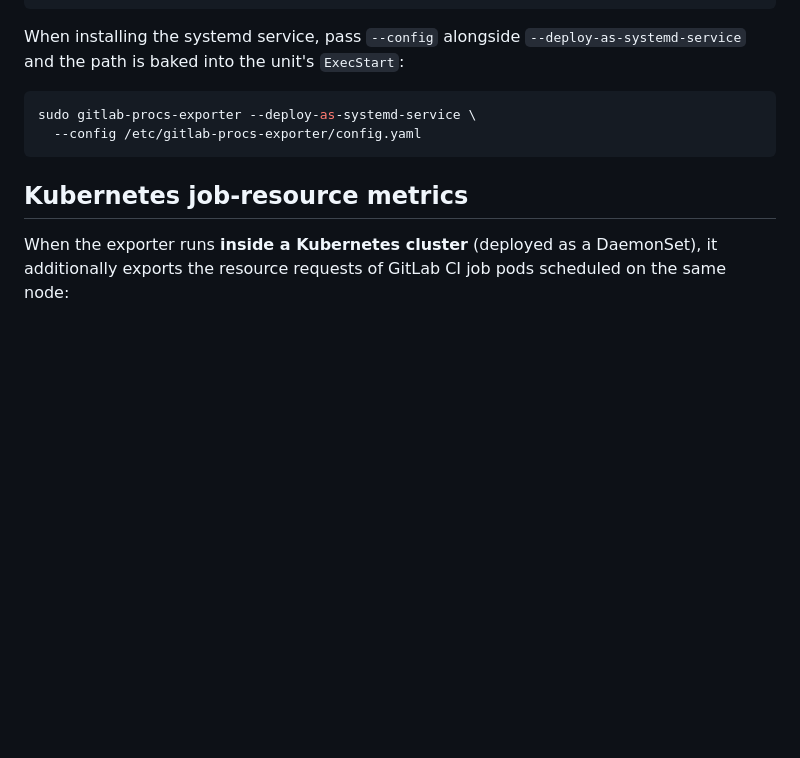
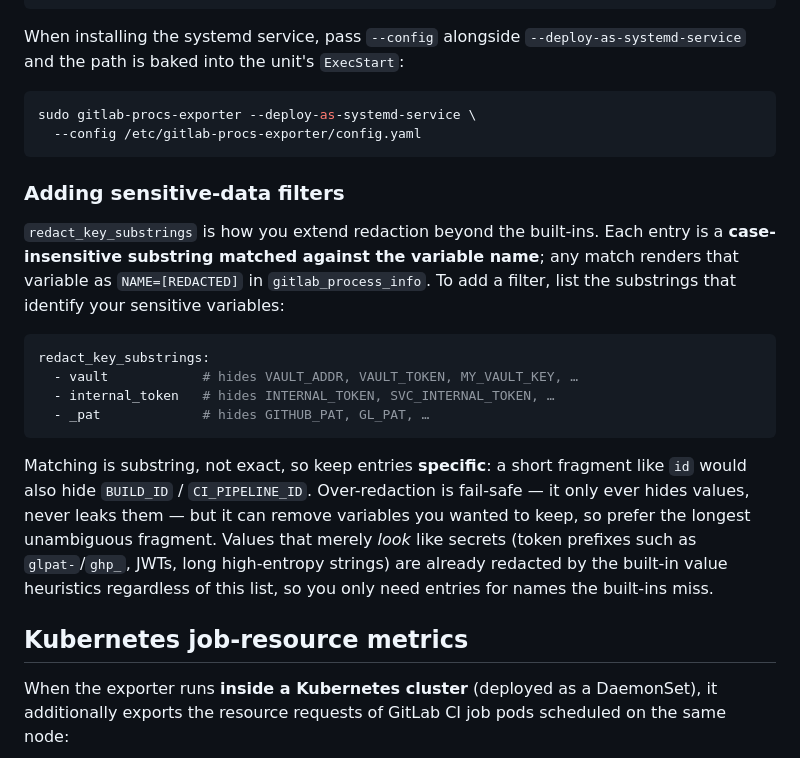
Before and after one commit to rachlenko/gitlab-procs-exporter, a Markdown page: README.md, the part around one of its changes. GitHub-like rendering; blank space fills up the shorter version.

````diff
--- a/README.md
+++ b/README.md
@@ -367,6 +367,29 @@ sudo gitlab-procs-exporter --deploy-as-systemd-service \
   --config /etc/gitlab-procs-exporter/config.yaml
 ```
 
+### Adding sensitive-data filters
+
+`redact_key_substrings` is how you extend redaction beyond the built-ins. Each
+entry is a **case-insensitive substring matched against the variable name**; any
+match renders that variable as `NAME=[REDACTED]` in `gitlab_process_info`. To
+add a filter, list the substrings that identify your sensitive variables:
+
+```yaml
+redact_key_substrings:
+  - vault            # hides VAULT_ADDR, VAULT_TOKEN, MY_VAULT_KEY, …
+  - internal_token   # hides INTERNAL_TOKEN, SVC_INTERNAL_TOKEN, …
+  - _pat             # hides GITHUB_PAT, GL_PAT, …
+```
+
+Matching is substring, not exact, so keep entries **specific**: a short fragment
+like `id` would also hide `BUILD_ID` / `CI_PIPELINE_ID`. Over-redaction is
+fail-safe — it only ever hides values, never leaks them — but it can remove
+variables you wanted to keep, so prefer the longest unambiguous fragment.
+Values that merely *look* like secrets (token prefixes such as `glpat-`/`ghp_`,
+JWTs, long high-entropy strings) are already redacted by the built-in value
+heuristics regardless of this list, so you only need entries for names the
+built-ins miss.
+
 ## Kubernetes job-resource metrics
 
 When the exporter runs **inside a Kubernetes cluster** (deployed as a
````
Also changed, not shown: other parts of README.md (+53 -1 lines).
